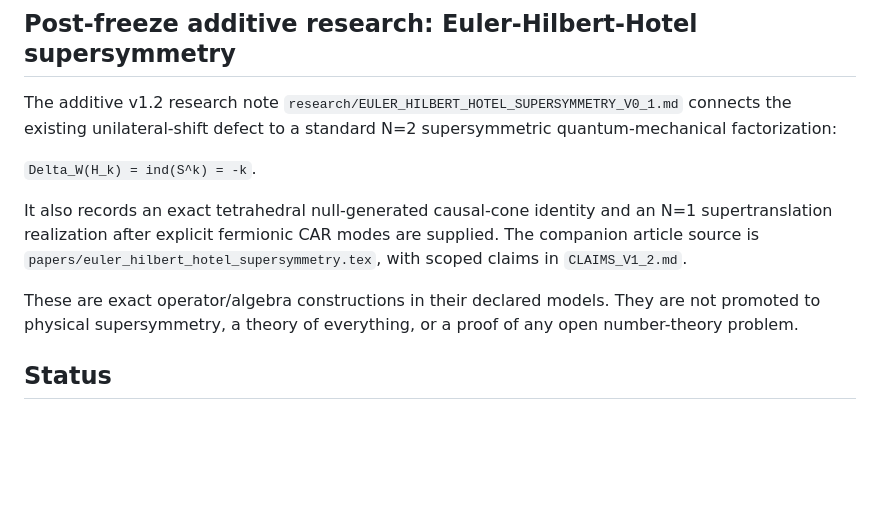
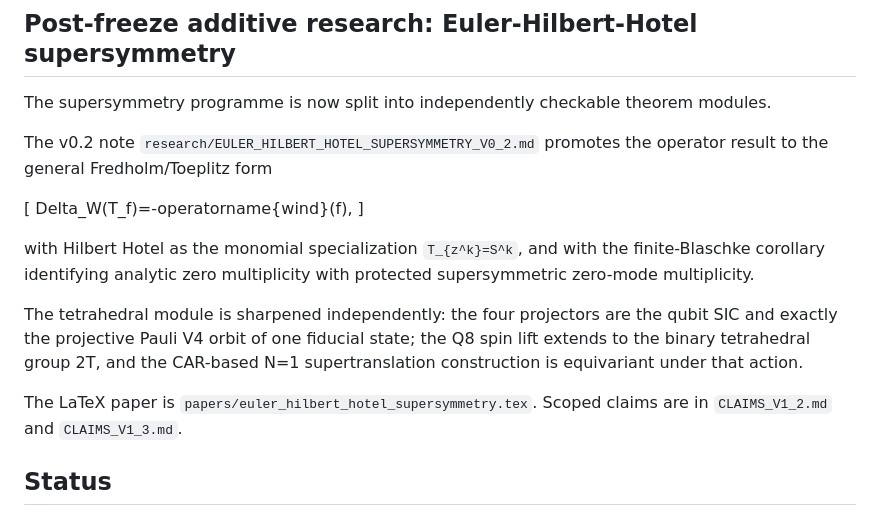
Before and after one commit to AdrianLipa90/Infinities, a Markdown page: README.md, the part around the change. GitHub-like rendering; blank space fills up the shorter version.

Commit message:
Document v0.2 modular supersymmetry theorem programme

```diff
--- a/README.md
+++ b/README.md
@@ -177,13 +177,19 @@ The freeze deliberately does **not** establish a universal minimal operator gram
 
 ## Post-freeze additive research: Euler-Hilbert-Hotel supersymmetry
 
-The additive v1.2 research note `research/EULER_HILBERT_HOTEL_SUPERSYMMETRY_V0_1.md` connects the existing unilateral-shift defect to a standard N=2 supersymmetric quantum-mechanical factorization:
+The supersymmetry programme is now split into independently checkable theorem modules.
 
-`Delta_W(H_k) = ind(S^k) = -k`.
+The v0.2 note `research/EULER_HILBERT_HOTEL_SUPERSYMMETRY_V0_2.md` promotes the operator result to the general Fredholm/Toeplitz form
 
-It also records an exact tetrahedral null-generated causal-cone identity and an N=1 supertranslation realization after explicit fermionic CAR modes are supplied. The companion article source is `papers/euler_hilbert_hotel_supersymmetry.tex`, with scoped claims in `CLAIMS_V1_2.md`.
+[
+Delta_W(T_f)=-operatorname{wind}(f),
+]
 
-These are exact operator/algebra constructions in their declared models. They are not promoted to physical supersymmetry, a theory of everything, or a proof of any open number-theory problem.
+with Hilbert Hotel as the monomial specialization `T_{z^k}=S^k`, and with the finite-Blaschke corollary identifying analytic zero multiplicity with protected supersymmetric zero-mode multiplicity.
+
+The tetrahedral module is sharpened independently: the four projectors are the qubit SIC and exactly the projective Pauli V4 orbit of one fiducial state; the Q8 spin lift extends to the binary tetrahedral group 2T, and the CAR-based N=1 supertranslation construction is equivariant under that action.
+
+The LaTeX paper is `papers/euler_hilbert_hotel_supersymmetry.tex`. Scoped claims are in `CLAIMS_V1_2.md` and `CLAIMS_V1_3.md`.
 
 ## Status
 
```
